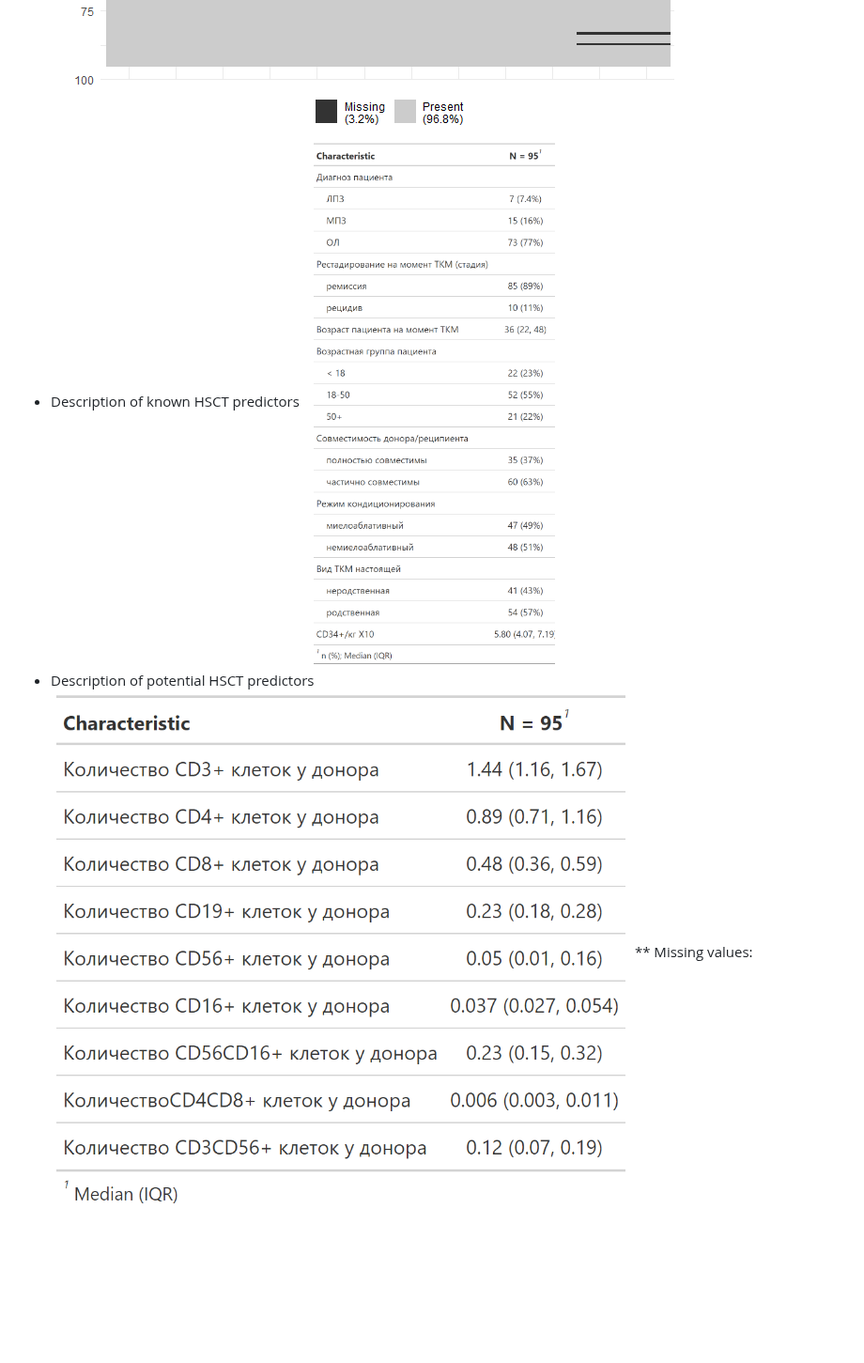
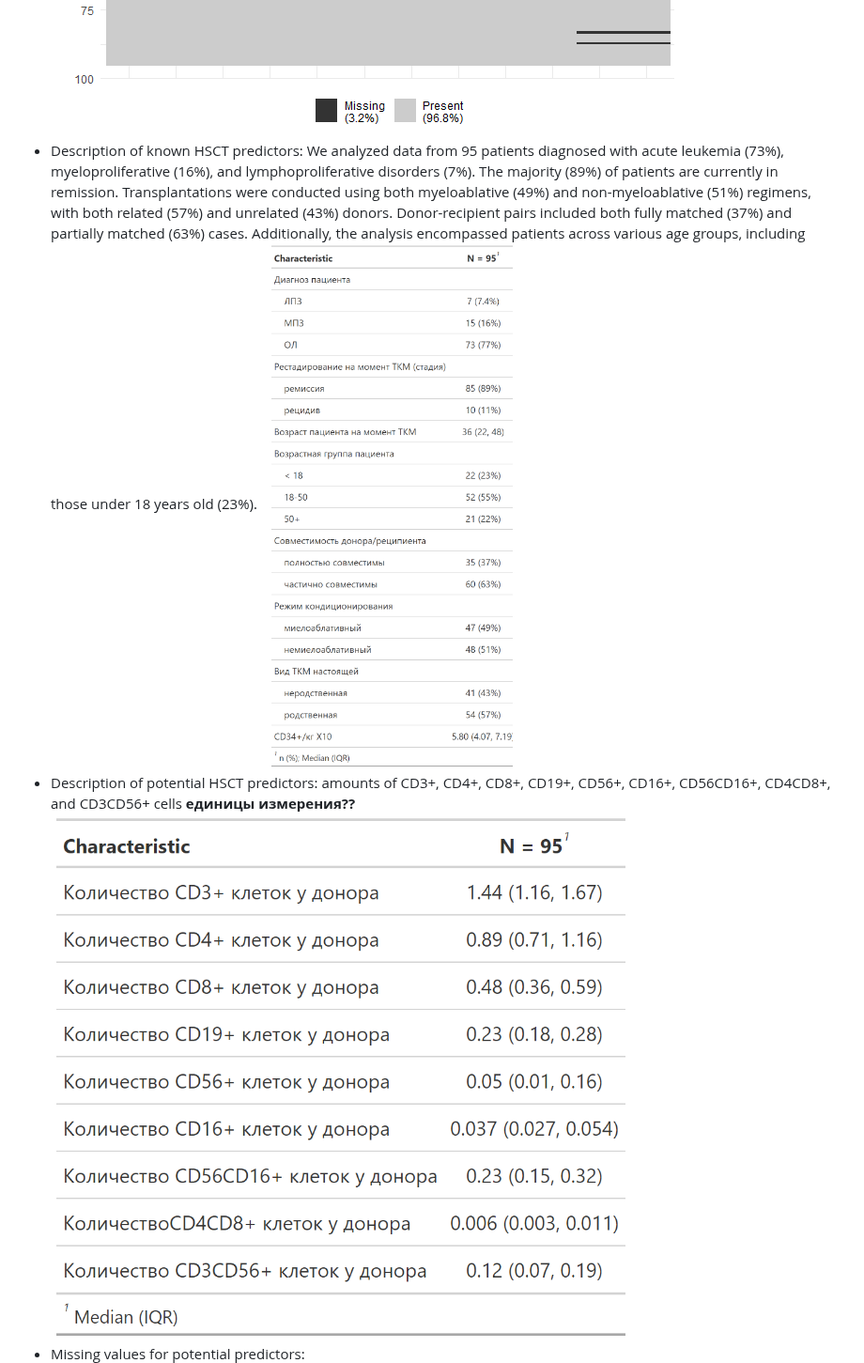
Before and after one commit to GChernaya/CYTO7, a Markdown page: README.md, the part around one of its changes. Shown at 94% size. GitHub-like rendering; blank space fills up the shorter version.

```diff
--- a/README.md
+++ b/README.md
@@ -32,9 +32,10 @@ The purpose of this study is to identify potential predictors of allo-HSCT (allo
   ![](Burmakina/unnamed-chunk-6-1.png)<!-- -->
-* Description of known HSCT predictors
+* Description of known HSCT predictors:
+  We analyzed data from 95 patients diagnosed with acute leukemia (73%), myeloproliferative (16%), and lymphoproliferative disorders (7%). The majority (89%) of patients are currently in remission. Transplantations were conducted using both myeloablative (49%) and non-myeloablative (51%) regimens, with both related (57%) and unrelated (43%) donors. Donor-recipient pairs included both fully matched (37%) and partially matched (63%) cases. Additionally, the analysis encompassed patients across various age groups, including those under 18 years old (23%).
   ![](Burmakina/tab2.png)<!-- -->
-* Description of potential HSCT predictors
+* Description of potential HSCT predictors: amounts of CD3+, CD4+, CD8+, CD19+, CD56+, CD16+, CD56CD16+, CD4CD8+, and CD3CD56+ cells **единицы измерения??**
   ![](Burmakina/tab3.png)<!-- -->
-** Missing values:
+* Missing values for potential predictors:
   ![](Burmakina/unnamed-chunk-5-1.png)<!-- -->
 
 
```
Also changed, not shown: other parts of README.md (+4 -4 lines).
